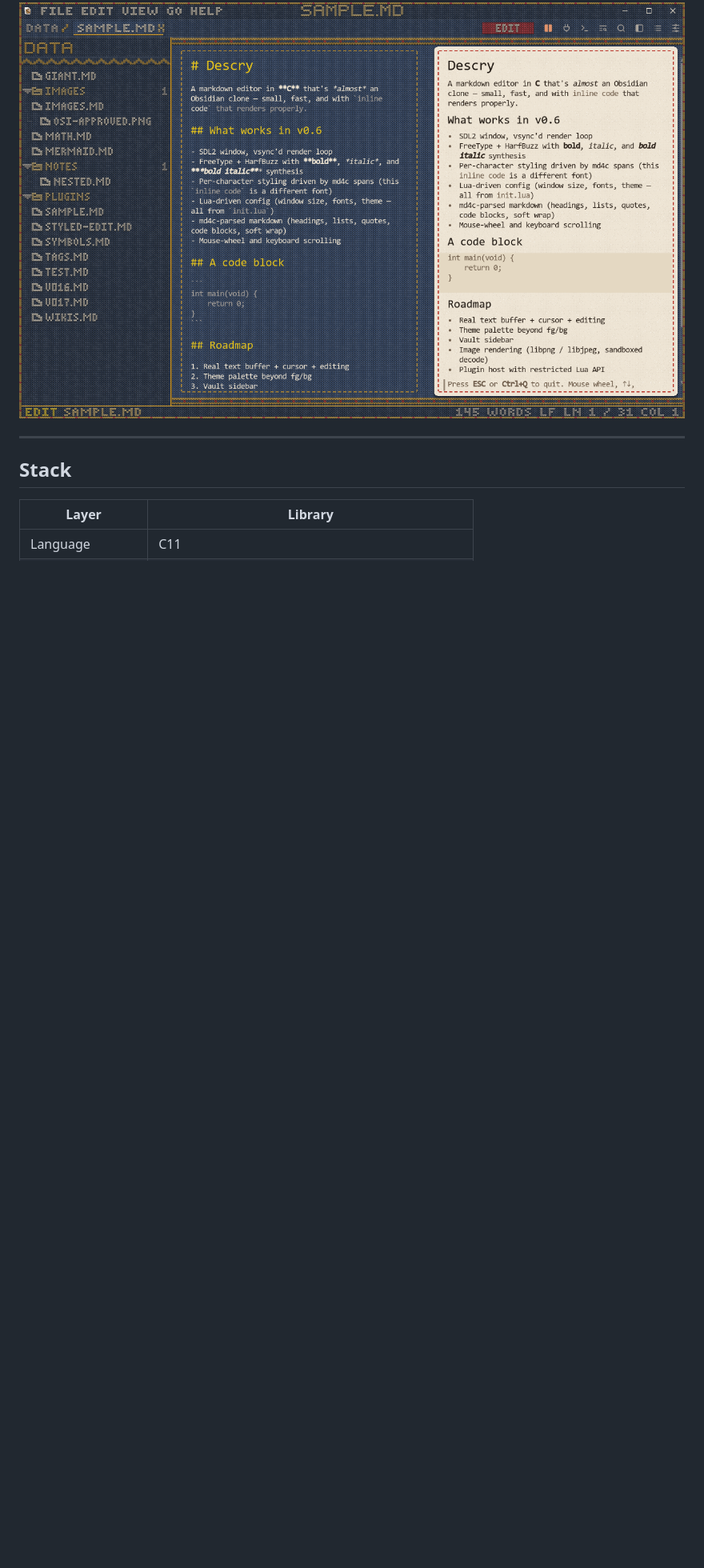
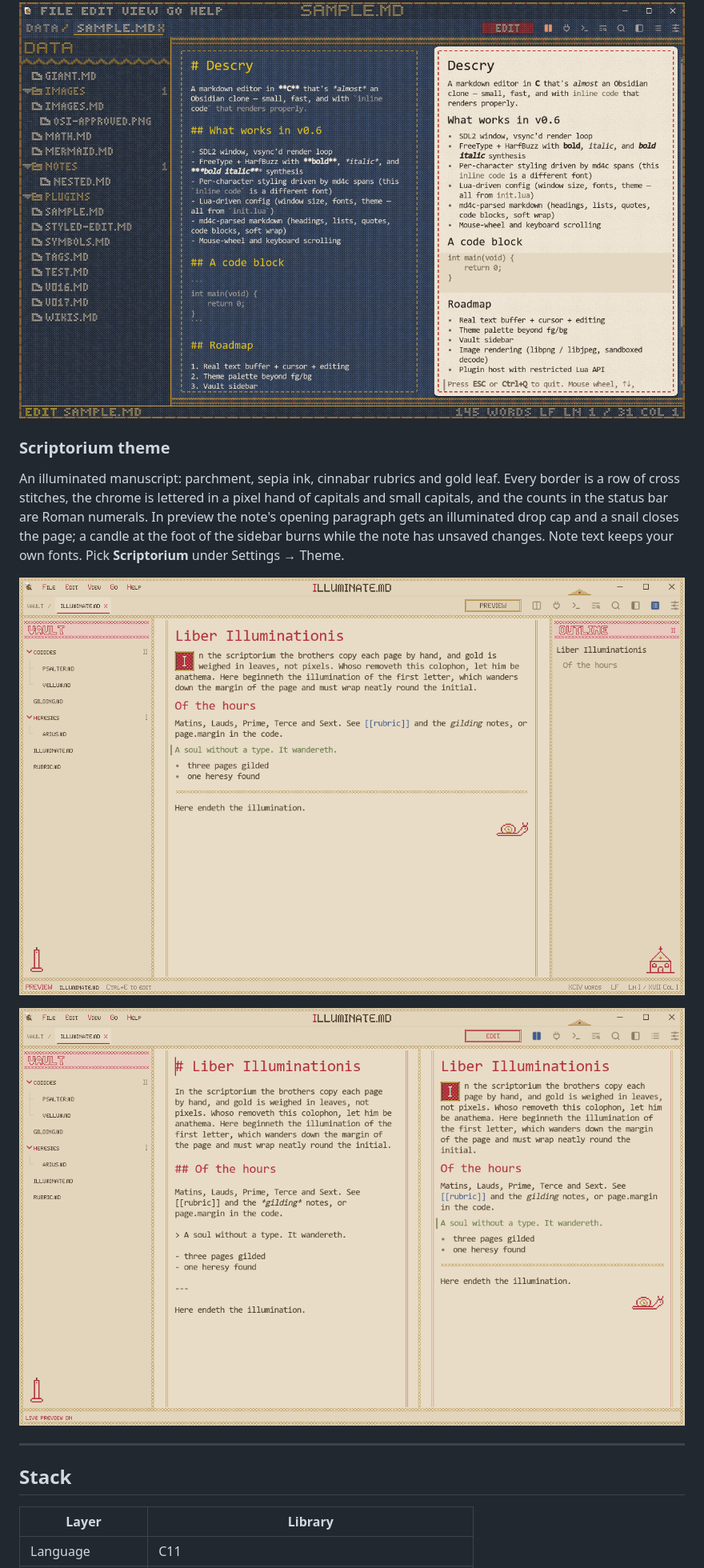
Before and after one commit to fezcode/Descry, a Markdown page: README.md, the part around the change. Shown at 80% size. Rendered like a GitHub page; pictures changed too: docs/screenshots/scriptorium-preview.png (added), docs/screenshots/scriptorium-split.png (added); blank space fills up the shorter version.

```diff
--- a/README.md
+++ b/README.md
@@ -128,6 +128,20 @@ the wool inside a gold stitch. Pick **Knit** under Settings → Theme.
 ![Knit theme, preview](docs/screenshots/knit-preview.png)
 
 ![Knit theme, live preview split](docs/screenshots/knit-split.png)
+
+### Scriptorium theme
+
+An illuminated manuscript: parchment, sepia ink, cinnabar rubrics and gold
+leaf. Every border is a row of cross stitches, the chrome is lettered in a
+pixel hand of capitals and small capitals, and the counts in the status bar
+are Roman numerals. In preview the note's opening paragraph gets an
+illuminated drop cap and a snail closes the page; a candle at the foot of the
+sidebar burns while the note has unsaved changes. Note text keeps your own
+fonts. Pick **Scriptorium** under Settings → Theme.
+
+![Scriptorium theme, preview](docs/screenshots/scriptorium-preview.png)
+
+![Scriptorium theme, live preview split](docs/screenshots/scriptorium-split.png)
 
 ---
 
```
Also changed, not shown: docs/superpowers/specs/2026-11-26-scriptorium-reference.png (added), 14 other files.
